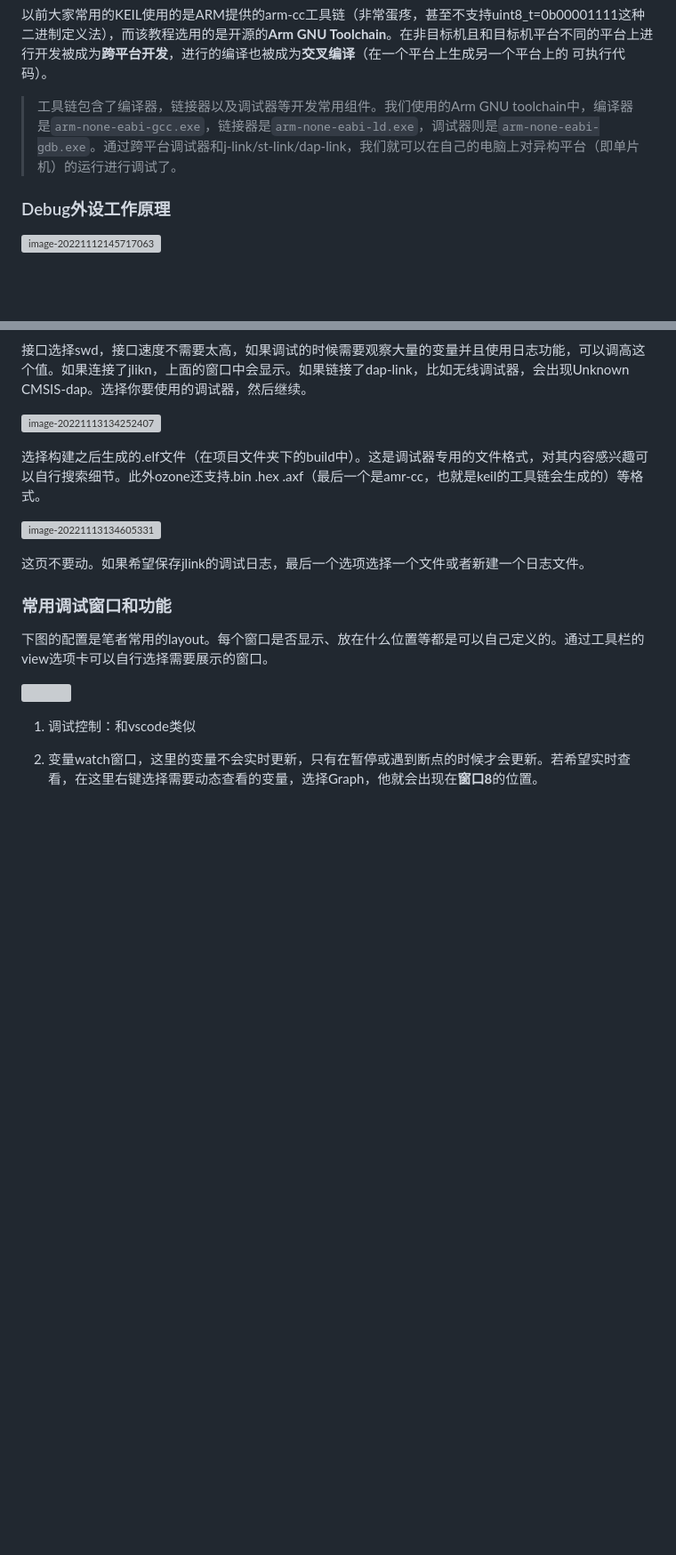
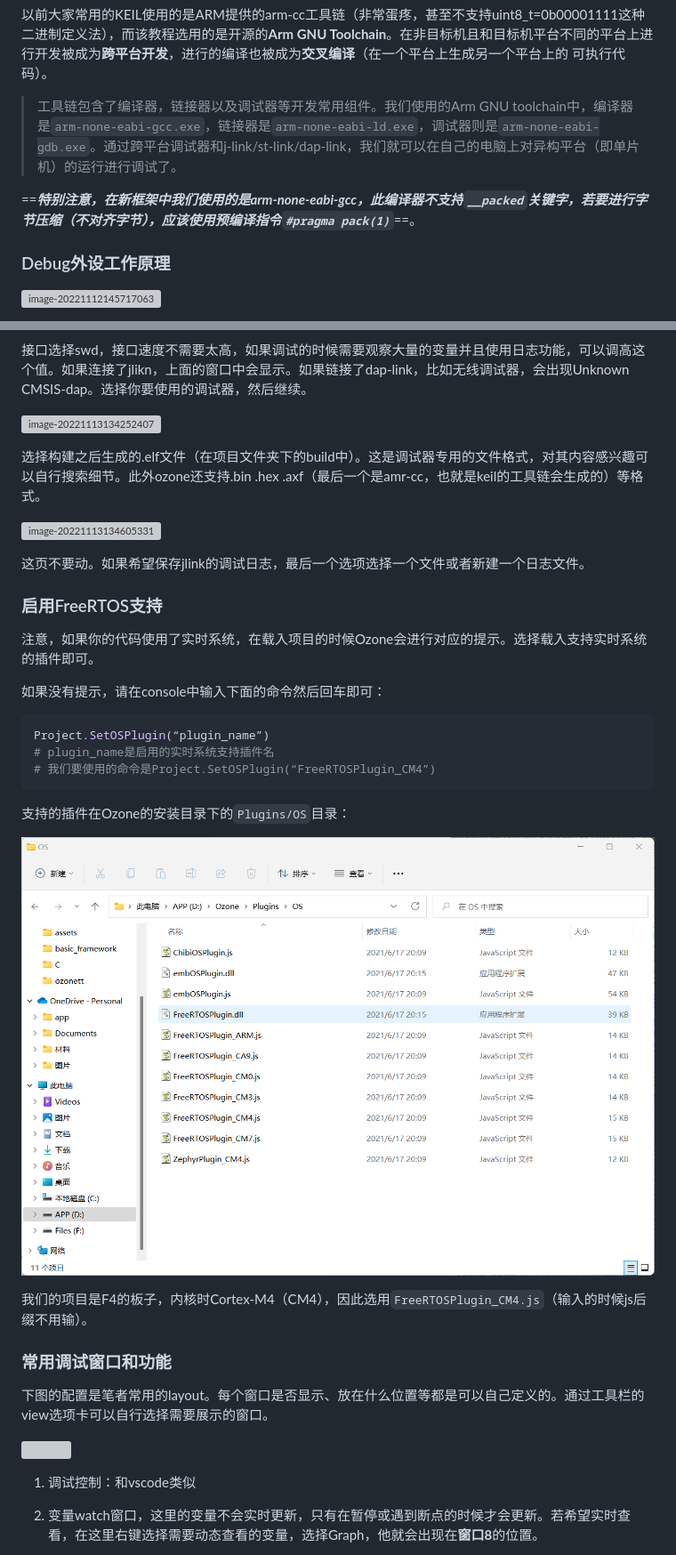
Before and after one commit to HNUYueLuRM/basic_framework, a Markdown page: VSCode+Ozone使用方法.md, 2 parts joined by grey strips. Shown at 89% size. Rendered like a GitHub page; pictures changed too: assets/image-20221119174445067.png (added); blank space fills up the shorter version; grey boxes are pictures that could not be loaded.

````diff
--- a/VSCode+Ozone使用方法.md
+++ b/VSCode+Ozone使用方法.md
@@ -122,6 +122,8 @@ RTOS创建任务的时候也会为每个任务分配一定的栈空间，它会
 以前大家常用的KEIL使用的是ARM提供的arm-cc工具链（非常蛋疼，甚至不支持uint8_t=0b00001111这种二进制定义法），而该教程选用的是开源的**Arm GNU Toolchain**。在非目标机且和目标机平台不同的平台上进行开发被成为**跨平台开发**，进行的编译也被成为**交叉编译**（在一个平台上生成另一个平台上的 可执行代码）。
 
 > 工具链包含了编译器，链接器以及调试器等开发常用组件。我们使用的Arm GNU toolchain中，编译器是`arm-none-eabi-gcc.exe`，链接器是`arm-none-eabi-ld.exe`，调试器则是`arm-none-eabi-gdb.exe`。通过跨平台调试器和j-link/st-link/dap-link，我们就可以在自己的电脑上对异构平台（即单片机）的运行进行调试了。
+
+==***特别注意，在新框架中我们使用的是arm-none-eabi-gcc，此编译器不支持`__packed`关键字，若要进行字节压缩（不对齐字节），应该使用预编译指令`#pragma pack(1)`***==。
 
 ### Debug外设工作原理
 
@@ -473,6 +475,24 @@ VSCode `ctrl+,`进入设置，通过`搜索`找到cortex-debug插件的设置。
 
 这页不要动。如果希望保存jlink的调试日志，最后一个选项选择一个文件或者新建一个日志文件。
 
+### 启用FreeRTOS支持
+
+注意，如果你的代码使用了实时系统，在载入项目的时候Ozone会进行对应的提示。选择载入支持实时系统的插件即可。
+
+如果没有提示，请在console中输入下面的命令然后回车即可：
+
+```shell
+Project.SetOSPlugin(“plugin_name”)
+# plugin_name是启用的实时系统支持插件名
+# 我们要使用的命令是Project.SetOSPlugin(“FreeRTOSPlugin_CM4”)
+```
+
+支持的插件在Ozone的安装目录下的`Plugins/OS`目录：
+
+![image-20221119174445067](assets/image-20221119174445067.png)
+
+我们的项目是F4的板子，内核时Cortex-M4（CM4），因此选用`FreeRTOSPlugin_CM4.js`（输入的时候js后缀不用输）。
+
 ### 常用调试窗口和功能
 
 下图的配置是笔者常用的layout。每个窗口是否显示、放在什么位置等都是可以自己定义的。通过工具栏的view选项卡可以自行选择需要展示的窗口。
````
Also changed, not shown: other parts of VSCode+Ozone使用方法.md (+12 -2 lines), assets/image-20221119173731119.png (added), assets/image-20221119173918340.png (added).
